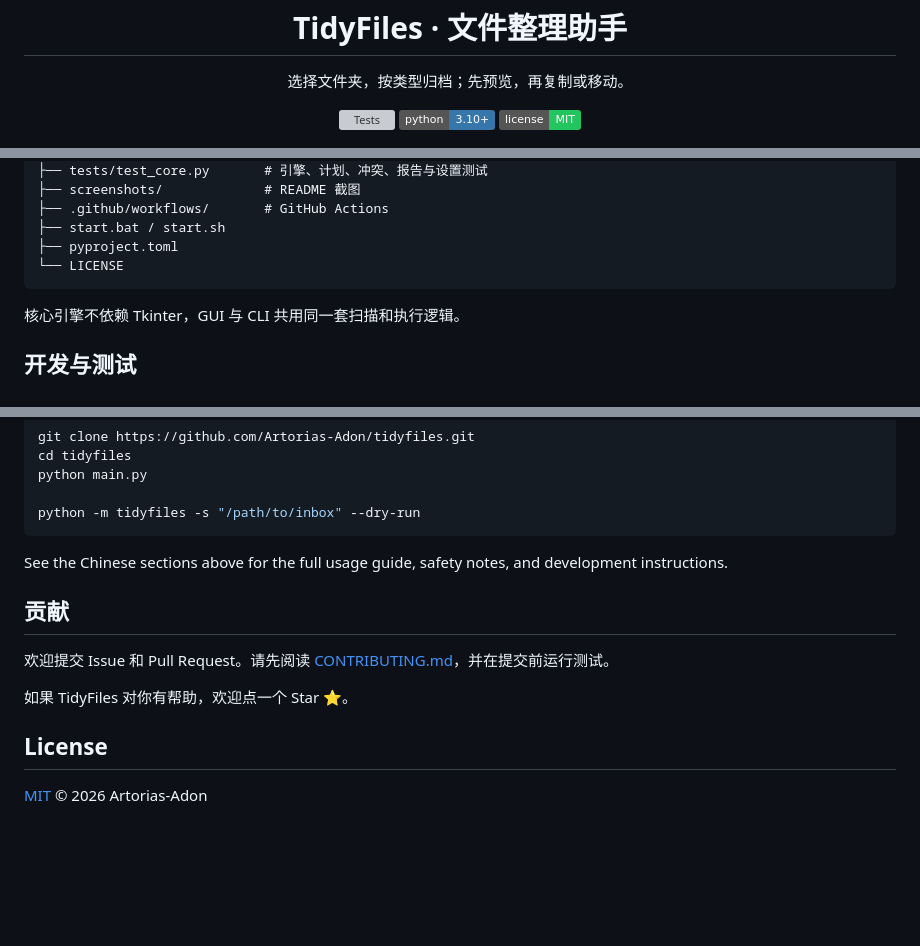
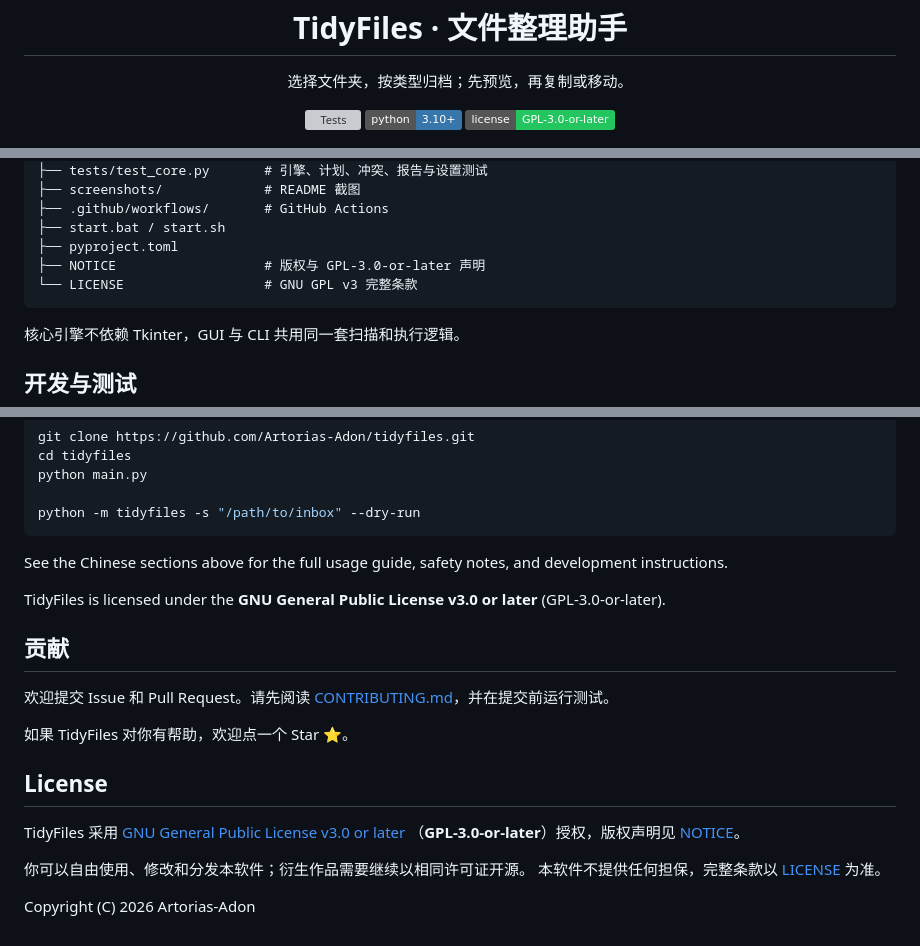
Before and after one commit to Artorias-Adon/tidyfiles, a Markdown page: README.md, 3 parts joined by grey strips. Rendered like a GitHub page; badges without logos; blank space fills up the shorter version; grey boxes are pictures that could not be loaded.

````diff
--- a/README.md
+++ b/README.md
@@ -11,7 +11,7 @@
 <p align="center">
   <a href="https://github.com/Artorias-Adon/tidyfiles/actions/workflows/tests.yml"><img src="https://github.com/Artorias-Adon/tidyfiles/actions/workflows/tests.yml/badge.svg" alt="Tests"></a>
   <a href="https://www.python.org/"><img src="https://img.shields.io/badge/python-3.10%2B-3776AB.svg" alt="Python 3.10+"></a>
-  <a href="LICENSE"><img src="https://img.shields.io/badge/license-MIT-22c55e.svg" alt="MIT License"></a>
+  <a href="LICENSE"><img src="https://img.shields.io/badge/license-GPL--3.0--or--later-22c55e.svg" alt="GPL-3.0-or-later"></a>
 </p>
 
 <p align="center">
@@ -199,7 +199,8 @@ tidyfiles/
 ├── .github/workflows/       # GitHub Actions
 ├── start.bat / start.sh
 ├── pyproject.toml
-└── LICENSE
+├── NOTICE                   # 版权与 GPL-3.0-or-later 声明
+└── LICENSE                  # GNU GPL v3 完整条款
 ```
 
 核心引擎不依赖 Tkinter，GUI 与 CLI 共用同一套扫描和执行逻辑。
@@ -279,6 +280,9 @@ python -m tidyfiles -s "/path/to/inbox" --dry-run
 See the Chinese sections above for the full usage guide, safety notes, and
 development instructions.
 
+TidyFiles is licensed under the **GNU General Public License v3.0 or later**
+(GPL-3.0-or-later).
+
 ## 贡献
 
 欢迎提交 Issue 和 Pull Request。请先阅读 [CONTRIBUTING.md](CONTRIBUTING.md)，并在提交前运行测试。
@@ -287,4 +291,10 @@ development instructions.
 
 ## License
 
-[MIT](LICENSE) © 2026 Artorias-Adon
+TidyFiles 采用 [GNU General Public License v3.0 or later](LICENSE)
+（**GPL-3.0-or-later**）授权，版权声明见 [NOTICE](NOTICE)。
+
+你可以自由使用、修改和分发本软件；衍生作品需要继续以相同许可证开源。
+本软件不提供任何担保，完整条款以 [LICENSE](LICENSE) 为准。
+
+Copyright (C) 2026 Artorias-Adon
````
Also changed, not shown: CONTRIBUTING.md (+5 -0 lines), screenshots/gui-preview.png, 15 other files.
